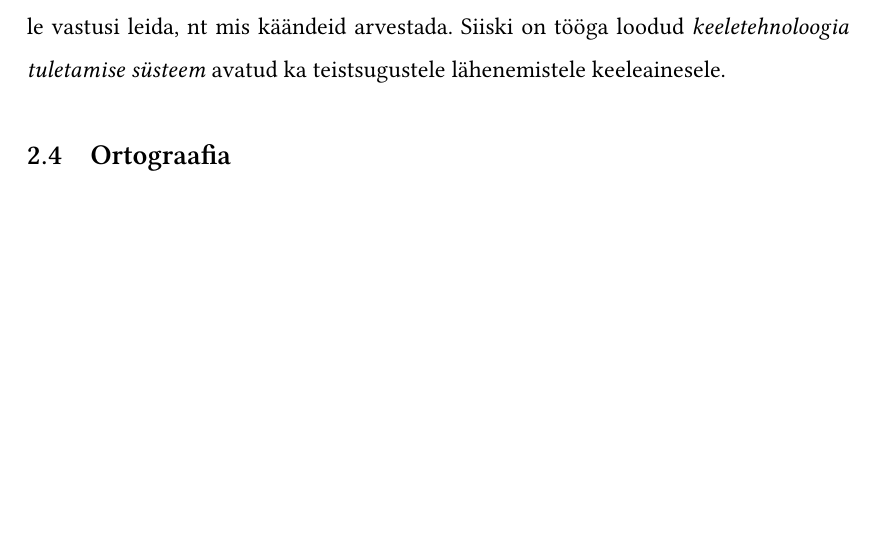
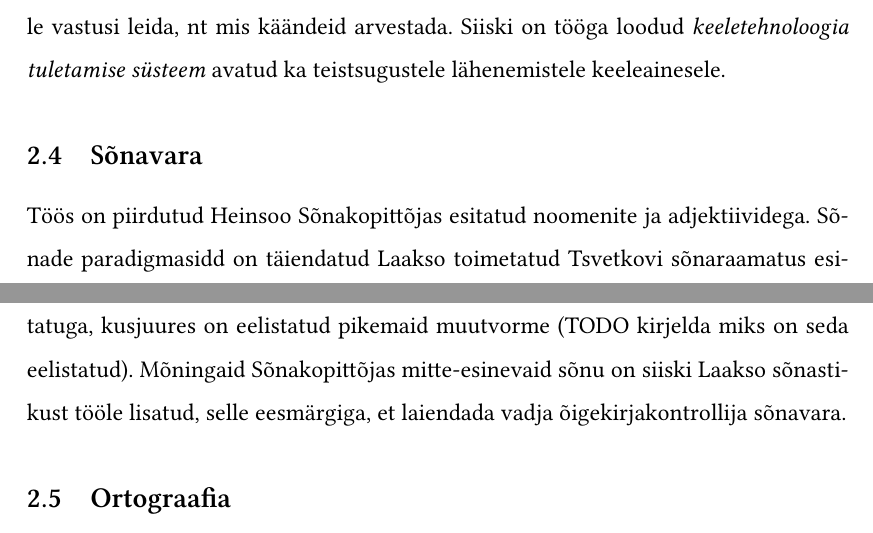
Before and after one commit to kristiank/MA-thesis, a LaTeX thesis (thesis/mathesis-inprogress-kankainen.tex): part of page 12 of 30 before the commit and two parts of pages 12 and 13 of 30 after it, the two joined at a grey line, cut so that both start at the same text, the shorter picture padded with empty space. Compiled offline with XeLaTeX.

Commit message:
lisatud alamosa sõnavara kohta

```diff
--- a/thesis/mathesis-inprogress-kankainen.tex
+++ b/thesis/mathesis-inprogress-kankainen.tex
@@ -253,6 +253,10 @@ Kirjeldused ei aita siiski kaasa tänapäeva keeleõppija küsimustele \textit{k
 Käesolev töö ei pürgi looma lõplikku normatiivi, kuivõrd ta loob süsteemi, mis oskab vastata morfoloogilistele küsimustele. Aga loodud süsteemi peamine eesmärk on siiski võimaldada muuta ja jätkata tööd normatiivi arendamiseks ja mille ümber saaks keeleaktivistid ise koonduda, ilma et selleks oleks niivõrd vaja ei lingvistilist ega keeletehnoloogilist spetsialisti.
 
 Püüd luua vadja morfoloogiale normatiivne alus lihtsustab paljudele küsimustele vastusi leida, nt mis käändeid arvestada. Siiski on tööga loodud \textit{keele\-tehnoloogia tuletamise süsteem} avatud ka teistsugustele lähenemistele keeleainesele.
+
+\subsection{Sõnavara}
+\label{sec:sõnavara}
+Töös on piirdutud Heinsoo Sõnakopittõjas esitatud noomenite ja adjektiividega. Sõnade paradigmasidd on täiendatud Laakso toimetatud Tsvetkovi sõnaraamatus esitatuga, kusjuures on eelistatud pikemaid muutvorme (TODO kirjelda miks on seda eelistatud). Mõningaid Sõnakopittõjas mitte-esinevaid sõnu on siiski Laakso sõnastikust tööle lisatud, selle eesmärgiga, et laiendada vadja õigekirjakontrollija sõnavara.
 
 
 \subsection{Ortograafia}
```
